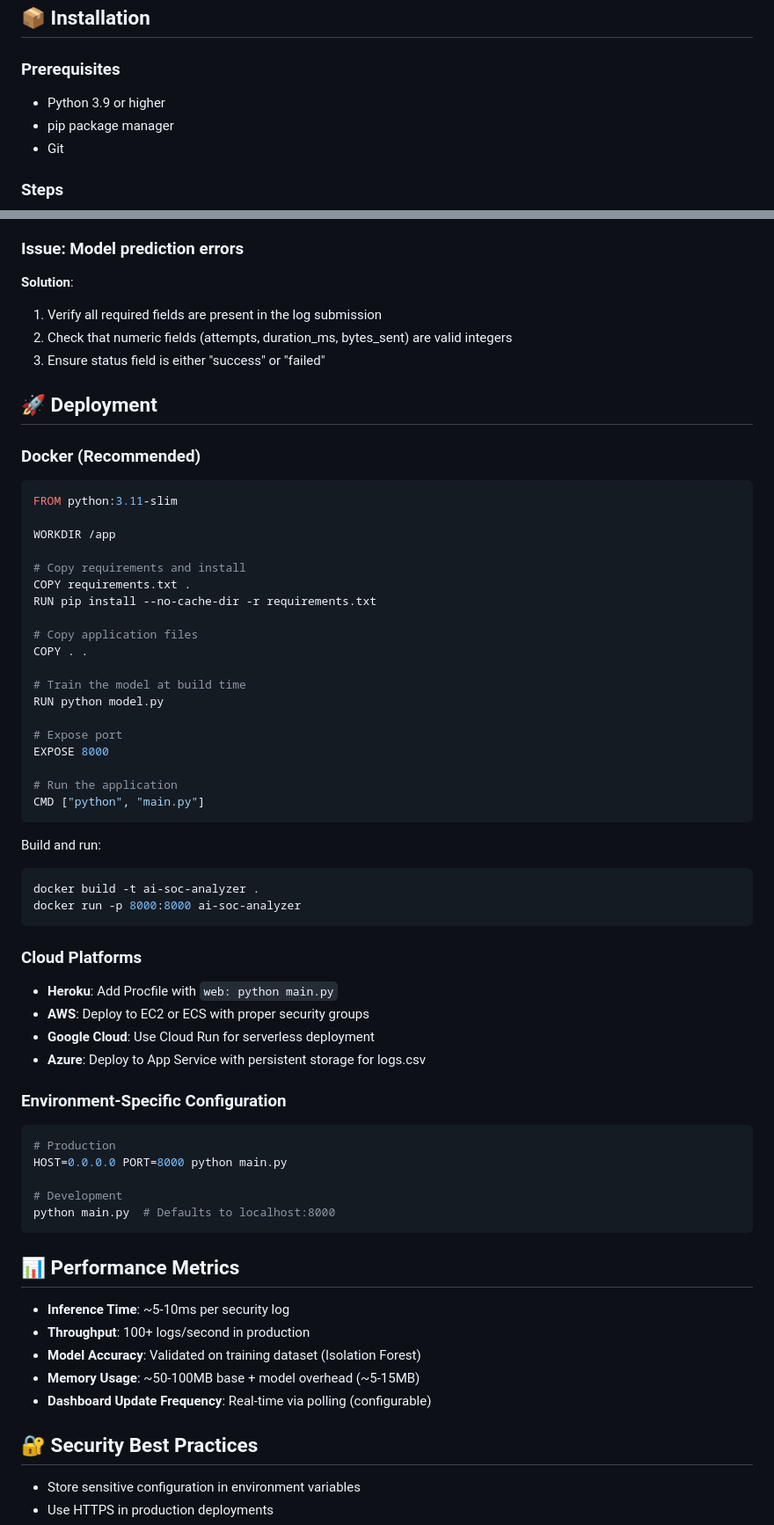
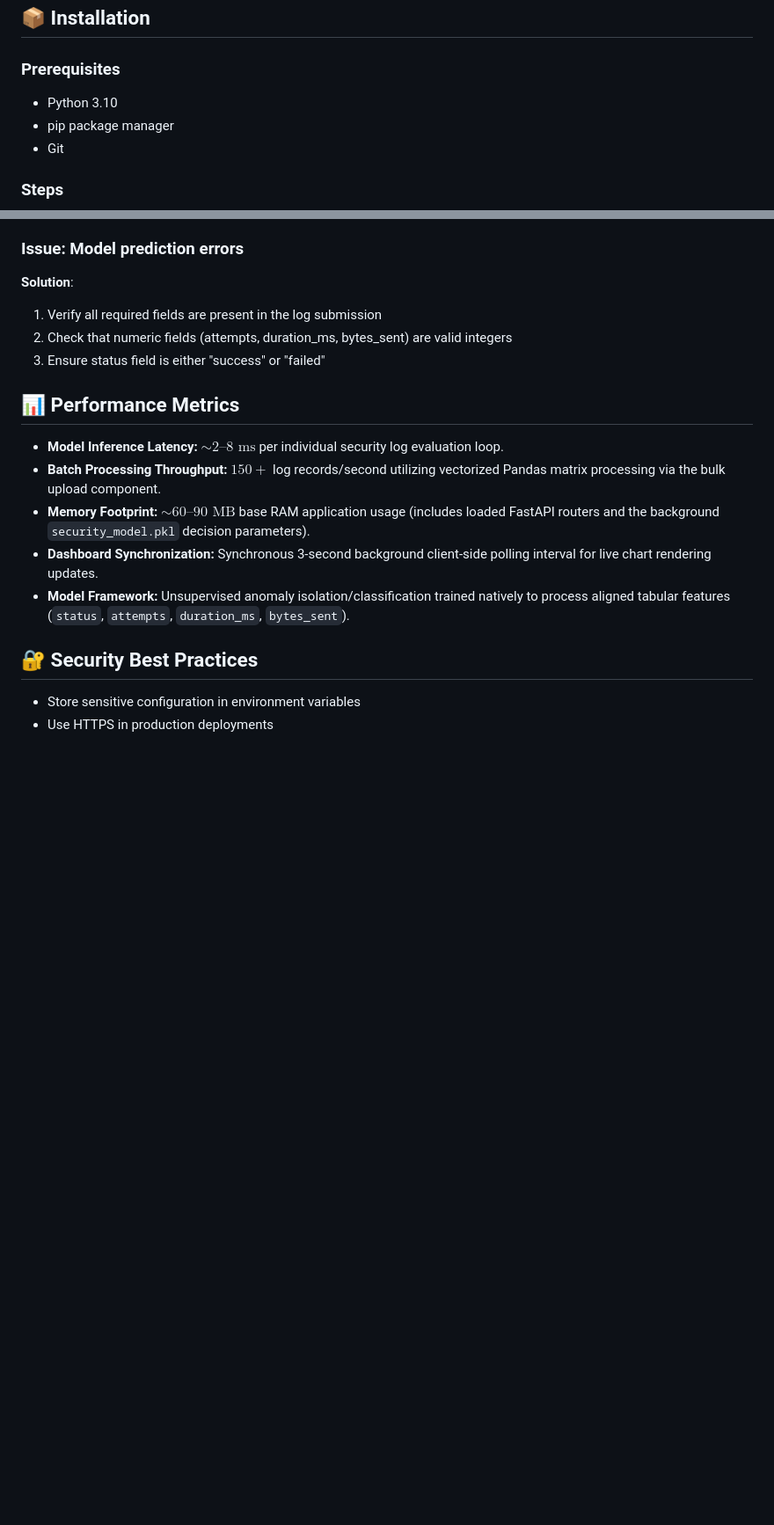
Before and after one commit to jahanzaibshah234/ai-soc-anomaly-detector, a Markdown page: README.md, 2 parts joined by grey strips. Shown at 88% size. Rendered like a GitHub page; blank space fills up the shorter version.

````diff
--- a/README.md
+++ b/README.md
@@ -80,7 +80,7 @@ ai-soc-anomaly-detector/
 
 ### Prerequisites
 
-- Python 3.9 or higher
+- Python 3.10
 - pip package manager
 - Git
 
@@ -406,62 +405,14 @@ This generates the required `security_model.pkl` file in the root directory.
 2. Check that numeric fields (attempts, duration_ms, bytes_sent) are valid integers
 3. Ensure status field is either "success" or "failed"
 
-## 🚀 Deployment
-
-### Docker (Recommended)
-
-```dockerfile
-FROM python:3.11-slim
-
-WORKDIR /app
-
-# Copy requirements and install
-COPY requirements.txt .
-RUN pip install --no-cache-dir -r requirements.txt
-
-# Copy application files
-COPY . .
-
-# Train the model at build time
-RUN python model.py
-
-# Expose port
-EXPOSE 8000
-
-# Run the application
-CMD ["python", "main.py"]
-```
-
-Build and run:
-```bash
-docker build -t ai-soc-analyzer .
-docker run -p 8000:8000 ai-soc-analyzer
-```
-
-### Cloud Platforms
-
-- **Heroku**: Add Procfile with `web: python main.py`
-- **AWS**: Deploy to EC2 or ECS with proper security groups
-- **Google Cloud**: Use Cloud Run for serverless deployment
-- **Azure**: Deploy to App Service with persistent storage for logs.csv
-
-### Environment-Specific Configuration
-
-```bash
-# Production
-HOST=0.0.0.0 PORT=8000 python main.py
-
-# Development
-python main.py  # Defaults to localhost:8000
-```
 
 ## 📊 Performance Metrics
 
-- **Inference Time**: ~5-10ms per security log
-- **Throughput**: 100+ logs/second in production
-- **Model Accuracy**: Validated on training dataset (Isolation Forest)
-- **Memory Usage**: ~50-100MB base + model overhead (~5-15MB)
-- **Dashboard Update Frequency**: Real-time via polling (configurable)
+- **Model Inference Latency:** $\sim 2\text{--}8\text{ ms}$ per individual security log evaluation loop.
+- **Batch Processing Throughput:** $150+$ log records/second utilizing vectorized Pandas matrix processing via the bulk upload component.
+- **Memory Footprint:** $\sim 60\text{--}90\text{ MB}$ base RAM application usage (includes loaded FastAPI routers and the background `security_model.pkl` decision parameters).
+- **Dashboard Synchronization:** Synchronous 3-second background client-side polling interval for live chart rendering updates.
+- **Model Framework:** Unsupervised anomaly isolation/classification trained natively to process aligned tabular features (`status`, `attempts`, `duration_ms`, `bytes_sent`).
 
 ## 🔐 Security Best Practices
 
````
Also changed, not shown: other parts of README.md (+0 -1 lines).
